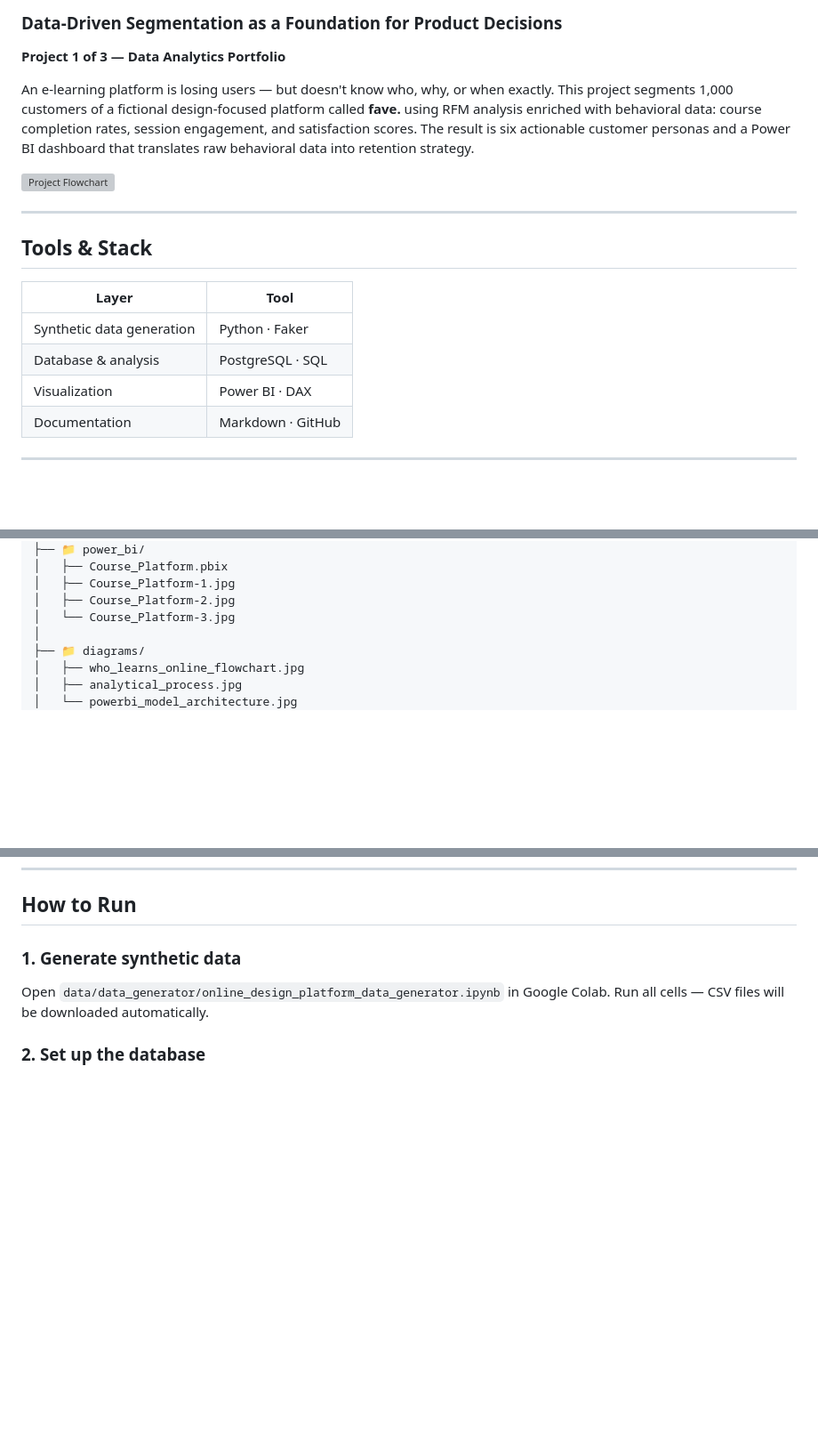
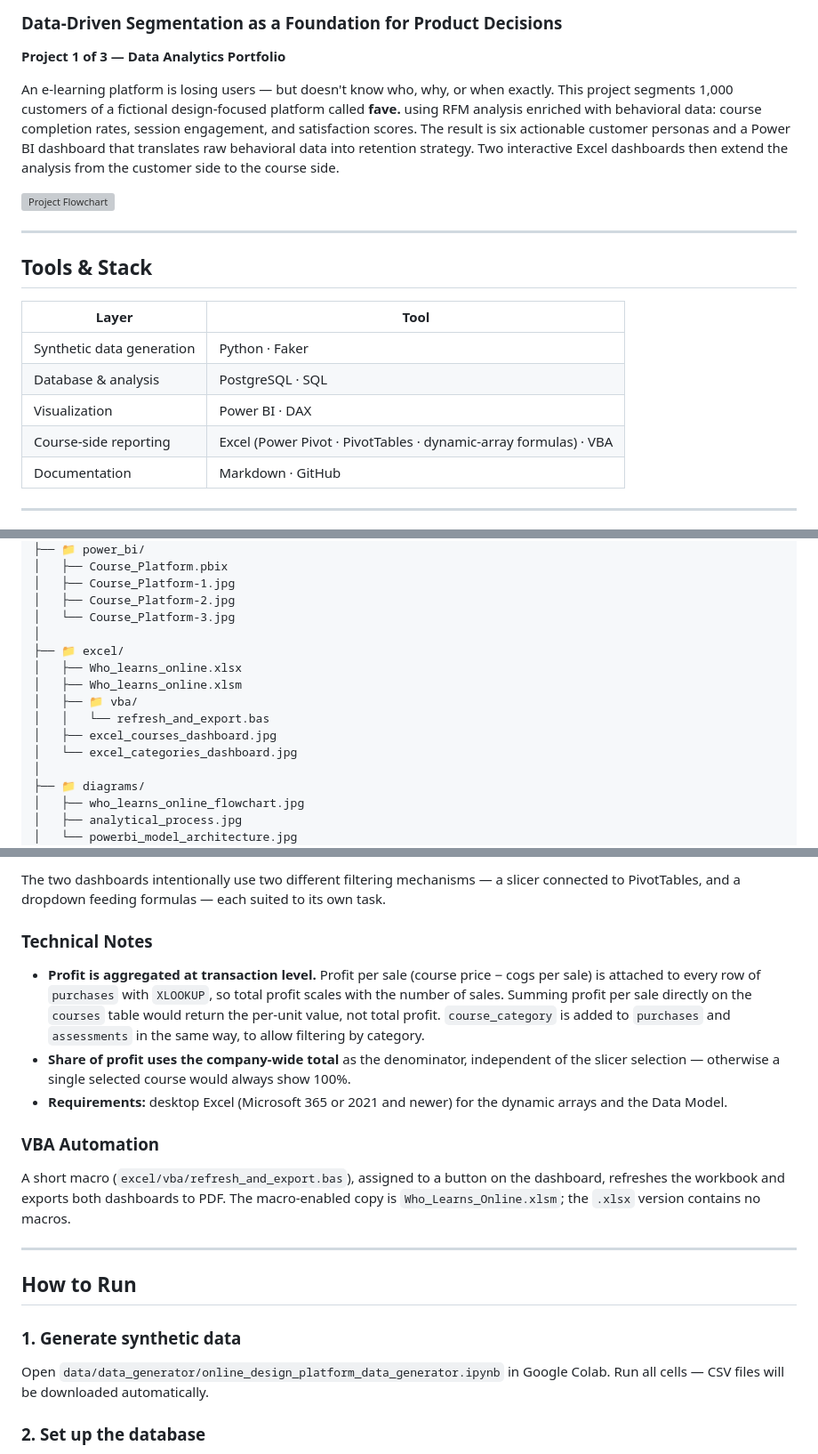
Before and after one commit to kingakopczyk/customer-segmentation, a Markdown page: README.md, 3 parts joined by grey strips. Shown at 89% size. GitHub-like rendering; blank space fills up the shorter version; grey boxes are pictures that could not be loaded.

```diff
--- a/README.md
+++ b/README.md
@@ -3,7 +3,7 @@
 
 **Project 1 of 3 — Data Analytics Portfolio**
 
-An e-learning platform is losing users — but doesn't know who, why, or when exactly. This project segments 1,000 customers of a fictional design-focused platform called **fave.** using RFM analysis enriched with behavioral data: course completion rates, session engagement, and satisfaction scores. The result is six actionable customer personas and a Power BI dashboard that translates raw behavioral data into retention strategy.
+An e-learning platform is losing users — but doesn't know who, why, or when exactly. This project segments 1,000 customers of a fictional design-focused platform called **fave.** using RFM analysis enriched with behavioral data: course completion rates, session engagement, and satisfaction scores. The result is six actionable customer personas and a Power BI dashboard that translates raw behavioral data into retention strategy. Two interactive Excel dashboards then extend the analysis from the customer side to the course side.
 
 ![Project Flowchart](diagrams/who_learns_online_flowchart.jpg)
 
@@ -16,6 +16,7 @@ An e-learning platform is losing users — but doesn't know who, why, or when ex
 | Synthetic data generation | Python · Faker |
 | Database & analysis | PostgreSQL · SQL |
 | Visualization | Power BI · DAX |
+| Course-side reporting | Excel (Power Pivot · PivotTables · dynamic-array formulas) · VBA |
 | Documentation | Markdown · GitHub |
 
 ---
@@ -51,6 +52,14 @@ An e-learning platform is losing users — but doesn't know who, why, or when ex
 │   ├── Course_Platform-1.jpg
 │   ├── Course_Platform-2.jpg
 │   └── Course_Platform-3.jpg
+│
+├── 📁 excel/
+│   ├── Who_learns_online.xlsx
+│   ├── Who_learns_online.xlsm
+│   ├── 📁 vba/
+│   │   └── refresh_and_export.bas
+│   ├── excel_courses_dashboard.jpg
+│   └── excel_categories_dashboard.jpg
 │
 ├── 📁 diagrams/
 │   ├── who_learns_online_flowchart.jpg
@@ -297,3 +334,17 @@ COUNTROWS(FILTER(
+The two dashboards intentionally use two different filtering mechanisms — a slicer connected to PivotTables, and a dropdown feeding formulas — each suited to its own task.
+
+### Technical Notes
+
+- **Profit is aggregated at transaction level.** Profit per sale (course price − cogs per sale) is attached to every row of `purchases` with `XLOOKUP`, so total profit scales with the number of sales. Summing profit per sale directly on the `courses` table would return the per-unit value, not total profit. `course_category` is added to `purchases` and `assessments` in the same way, to allow filtering by category.
+- **Share of profit uses the company-wide total** as the denominator, independent of the slicer selection — otherwise a single selected course would always show 100%.
+- **Requirements:** desktop Excel (Microsoft 365 or 2021 and newer) for the dynamic arrays and the Data Model.
+
+### VBA Automation
+
+A short macro (`excel/vba/refresh_and_export.bas`), assigned to a button on the dashboard, refreshes the workbook and exports both dashboards to PDF. The macro-enabled copy is `Who_Learns_Online.xlsm`; the `.xlsx` version contains no macros.
+
+---
+
 ## How to Run
 
 ### 1. Generate synthetic data
```
Also changed, not shown: other parts of README.md (+32 -0 lines), excel/excel_categories_dashboard.jpg (added), excel/excel_courses_dashboard.jpg (added), 5 other files.
